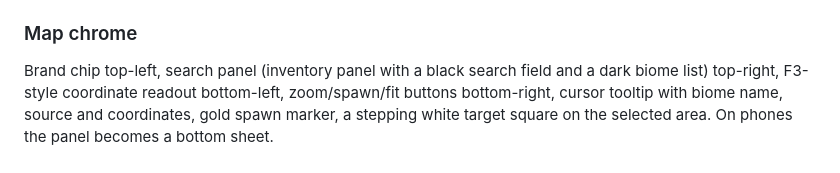
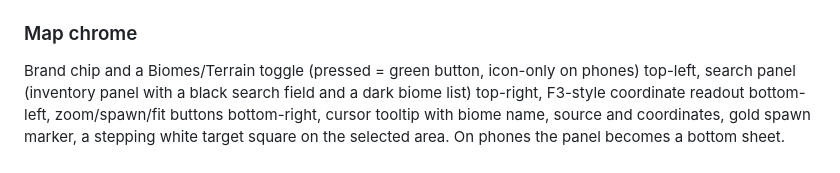
Before and after one commit to SirBepy/sirbepys-minecraft-server, a Markdown page: DESIGN.md, the part around the change. Drawn GitHub-style.

```diff
--- a/DESIGN.md
+++ b/DESIGN.md
@@ -215,7 +215,8 @@ icon, which downloads the `.mrpack`.
 
 ### Map chrome
 
-Brand chip top-left, search panel (inventory panel with a black search field and a dark biome
+Brand chip and a Biomes/Terrain toggle (pressed = green button, icon-only on phones) top-left,
+search panel (inventory panel with a black search field and a dark biome
 list) top-right, F3-style coordinate readout bottom-left, zoom/spawn/fit buttons bottom-right,
 cursor tooltip with biome name, source and coordinates, gold spawn marker, a stepping white
 target square on the selected area. On phones the panel becomes a bottom sheet.
```
Also changed, not shown: PRODUCT.md (+2 -1 lines), README.md (+17 -9 lines).
